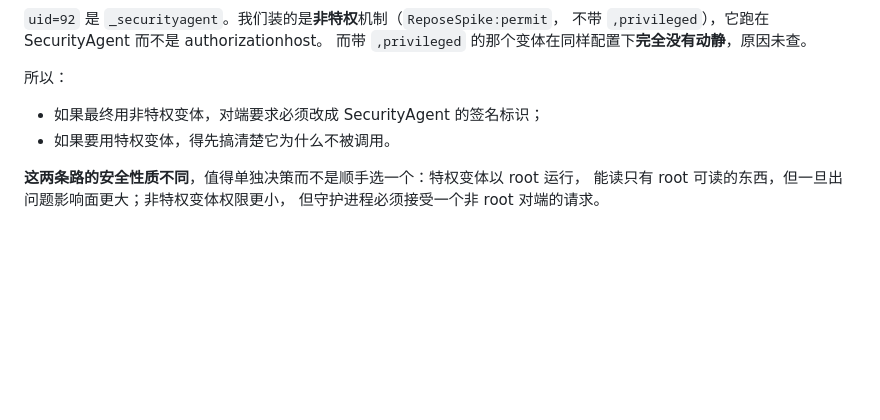
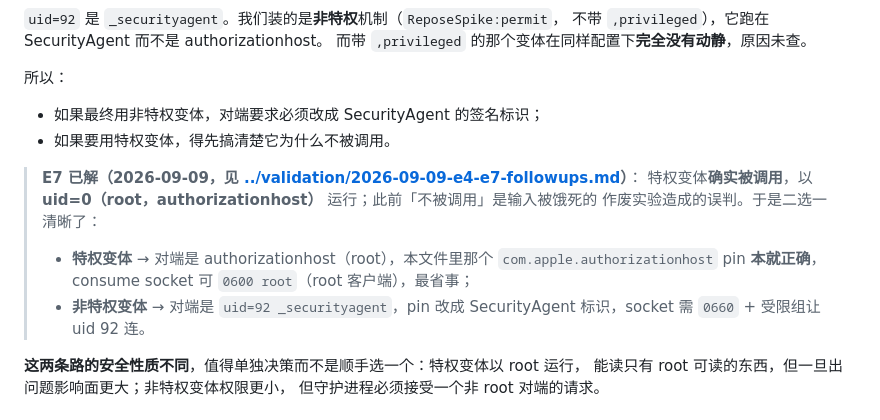
Before and after one commit to godosou/outsie, a Markdown page: docs/plans/2026-09-09-permit-design.md, the part around the change. Rendered like a GitHub page; blank space fills up the shorter version.

```diff
--- a/docs/plans/2026-09-09-permit-design.md
+++ b/docs/plans/2026-09-09-permit-design.md
@@ -86,6 +86,13 @@ pub(crate) const AUTHORIZATIONHOST_REQUIREMENT: &str =
 - 如果最终用非特权变体，对端要求必须改成 SecurityAgent 的签名标识；
 - 如果要用特权变体，得先搞清楚它为什么不被调用。
 
+> **E7 已解（2026-09-09，见 [../validation/2026-09-09-e4-e7-followups.md](../validation/2026-09-09-e4-e7-followups.md)）**：
+> 特权变体**确实被调用**，以 **uid=0（root，authorizationhost）** 运行；此前「不被调用」是输入被饿死的
+> 作废实验造成的误判。于是二选一清晰了：
+> - **特权变体** → 对端是 authorizationhost（root），本文件里那个 `com.apple.authorizationhost` pin
+>   **本就正确**，consume socket 可 `0600 root`（root 客户端），最省事；
+> - **非特权变体** → 对端是 `uid=92 _securityagent`，pin 改成 SecurityAgent 标识，socket 需 `0660` + 受限组让 uid 92 连。
+
 **这两条路的安全性质不同**，值得单独决策而不是顺手选一个：特权变体以 root 运行，
 能读只有 root 可读的东西，但一旦出问题影响面更大；非特权变体权限更小，
 但守护进程必须接受一个非 root 对端的请求。
```
Also changed, not shown: docs/validation/2026-09-09-b2-real-ble.md (added, +58 -0 lines), docs/validation/2026-09-09-e4-e7-followups.md (added, +61 -0 lines).
